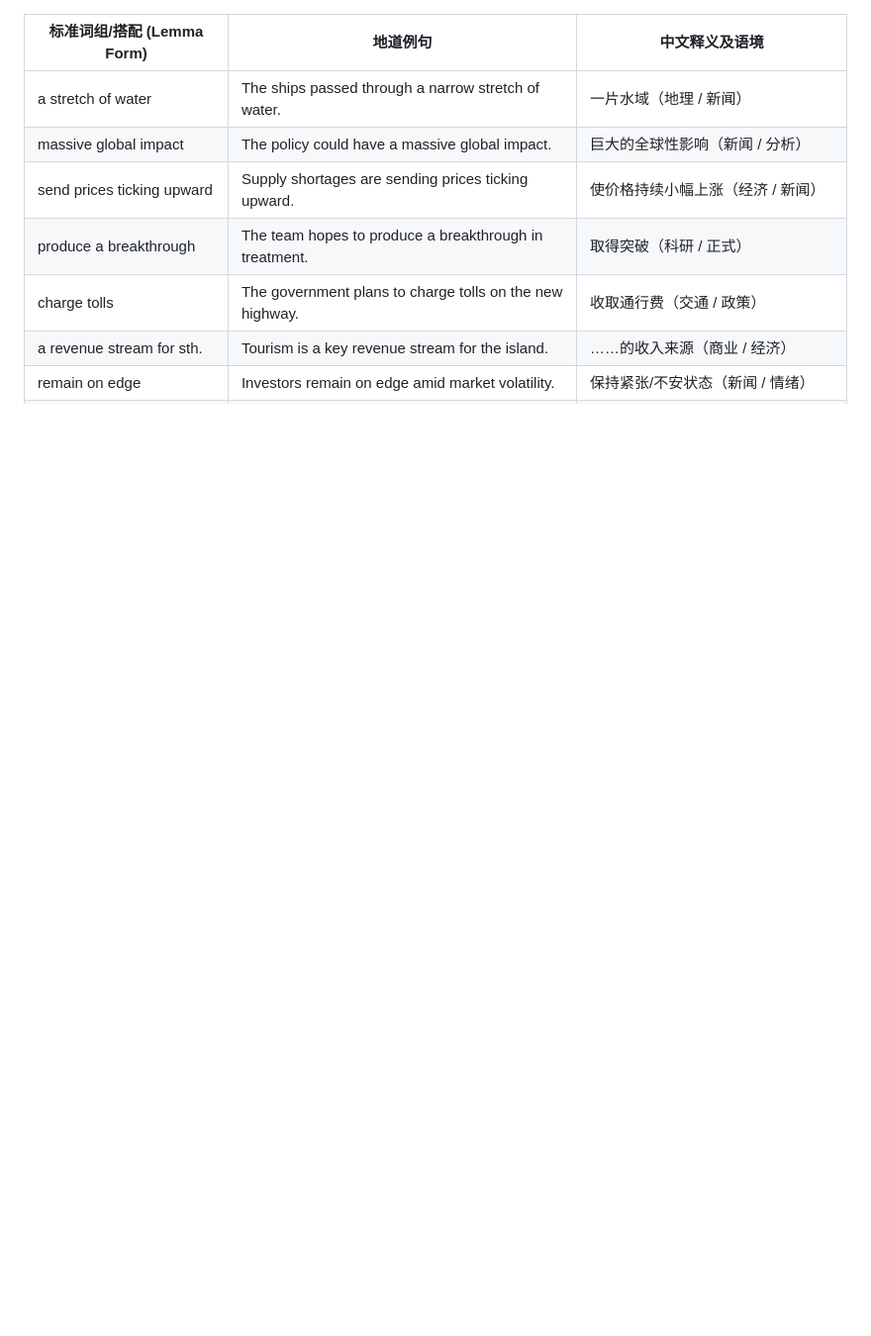
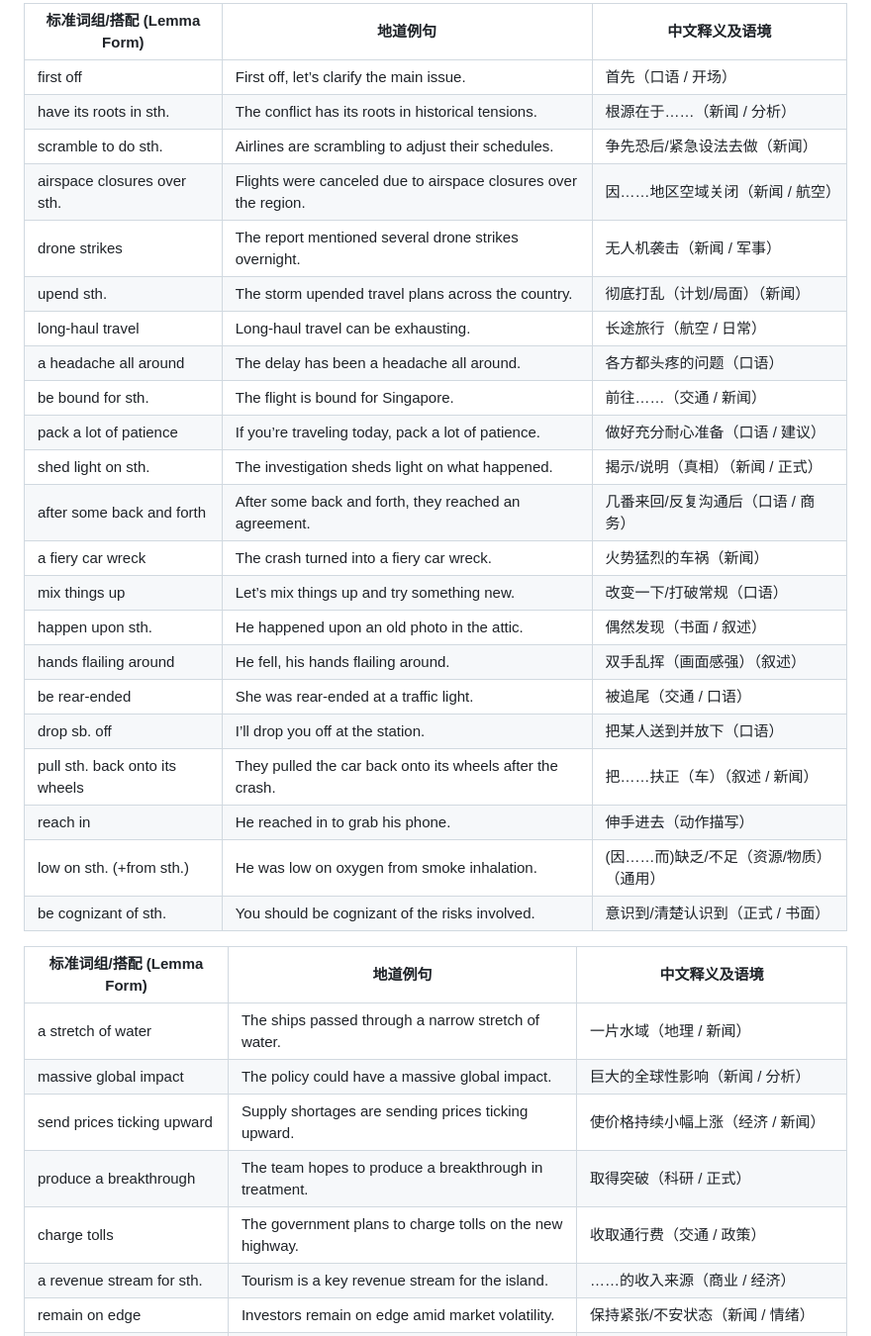
Before and after one commit to xjyssg/english-learning, a Markdown page: 生词本.md, the part around the change. Shown at 99% size. GitHub-like rendering; blank space fills up the shorter version.

Commit message:
vault backup: 2026-04-16 21:22:51

```diff
--- a/生词本.md
+++ b/生词本.md
@@ -1,3 +1,39 @@
+
+
+
+
+
+
+
+
+
+
+| 标准词组/搭配 (Lemma Form)                | 地道例句                                                            | 中文释义及语境             |
+| ----------------------------------- | --------------------------------------------------------------- | ------------------- |
+| first off                           | First off, let’s clarify the main issue.                        | 首先（口语 / 开场）         |
+| have its roots in sth.              | The conflict has its roots in historical tensions.              | 根源在于……（新闻 / 分析）     |
+| scramble to do sth.                 | Airlines are scrambling to adjust their schedules.              | 争先恐后/紧急设法去做（新闻）     |
+| airspace closures over sth.         | Flights were canceled due to airspace closures over the region. | 因……地区空域关闭（新闻 / 航空）  |
+| drone strikes                       | The report mentioned several drone strikes overnight.           | 无人机袭击（新闻 / 军事）      |
+| upend sth.                          | The storm upended travel plans across the country.              | 彻底打乱（计划/局面）（新闻）     |
+| long-haul travel                    | Long-haul travel can be exhausting.                             | 长途旅行（航空 / 日常）       |
+| a headache all around               | The delay has been a headache all around.                       | 各方都头疼的问题（口语）        |
+| be bound for sth.                      | The flight is bound for Singapore.                              | 前往……（交通 / 新闻）       |
+| pack a lot of patience              | If you’re traveling today, pack a lot of patience.              | 做好充分耐心准备（口语 / 建议）   |
+| shed light on sth.                  | The investigation sheds light on what happened.                 | 揭示/说明（真相）（新闻 / 正式）  |
+| after some back and forth           | After some back and forth, they reached an agreement.           | 几番来回/反复沟通后（口语 / 商务） |
+| a fiery car wreck                   | The crash turned into a fiery car wreck.                        | 火势猛烈的车祸（新闻）           |
+| mix things up                       | Let’s mix things up and try something new.                      | 改变一下/打破常规（口语）       |
+| happen upon sth.                    | He happened upon an old photo in the attic.                     | 偶然发现（书面 / 叙述）       |
+| hands flailing around               | He fell, his hands flailing around.                             | 双手乱挥（画面感强）（叙述）      |
+| be rear-ended                       | She was rear-ended at a traffic light.                          | 被追尾（交通 / 口语）        |
+| drop sb. off                        | I’ll drop you off at the station.                               | 把某人送到并放下（口语）        |
+| pull sth. back onto its wheels      | They pulled the car back onto its wheels after the crash.       | 把……扶正（车）（叙述 / 新闻）   |
+| reach in                            | He reached in to grab his phone.                                | 伸手进去（动作描写）          |
+| low on sth. (+from sth.) | He was low on oxygen from smoke inhalation.                     | (因……而)缺乏/不足（资源/物质）（通用）  |
+| be cognizant of sth.                | You should be cognizant of the risks involved.                  | 意识到/清楚认识到（正式 / 书面）  |
+
+
 
 
 | 标准词组/搭配 (Lemma Form)                                 | 地道例句                                                             | 中文释义及语境                       |
```
